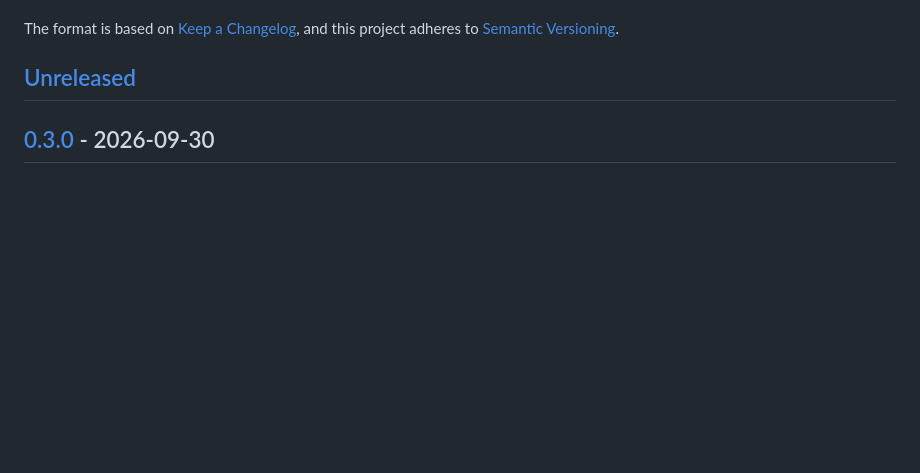
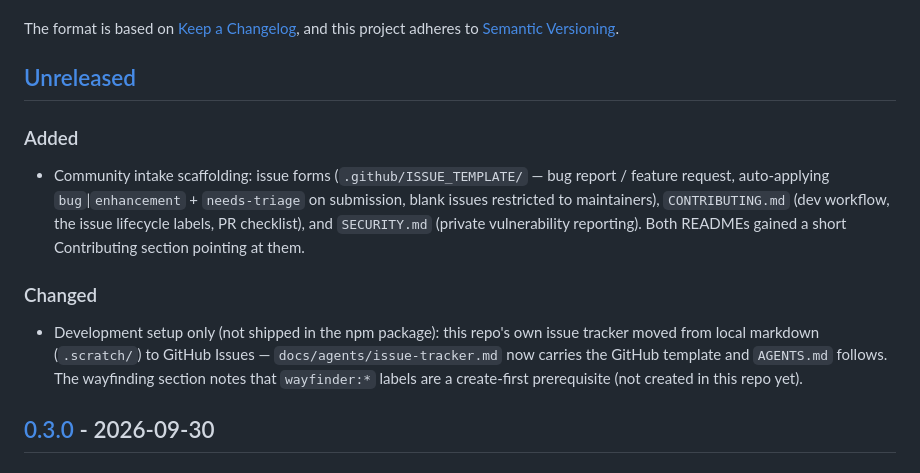
Before and after one commit to toomanyopenfiles/pi-matt-implement-flow, a Markdown page: CHANGELOG.md, the part around the change. GitHub-like rendering; blank space fills up the shorter version.

```diff
--- a/CHANGELOG.md
+++ b/CHANGELOG.md
@@ -6,6 +6,20 @@ The format is based on [Keep a Changelog](https://keepachangelog.com/en/1.1.0/),
 and this project adheres to [Semantic Versioning](https://semver.org/spec/v2.0.0.html).
 
 ## [Unreleased]
+### Added
+
+- Community intake scaffolding: issue forms (`.github/ISSUE_TEMPLATE/` — bug report / feature
+  request, auto-applying `bug`|`enhancement` + `needs-triage` on submission, blank issues
+  restricted to maintainers), `CONTRIBUTING.md` (dev workflow, the issue lifecycle labels, PR
+  checklist), and `SECURITY.md` (private vulnerability reporting). Both READMEs gained a short
+  Contributing section pointing at them.
+
+### Changed
+
+- Development setup only (not shipped in the npm package): this repo's own issue tracker moved
+  from local markdown (`.scratch/`) to GitHub Issues — `docs/agents/issue-tracker.md` now carries
+  the GitHub template and `AGENTS.md` follows. The wayfinding section notes that `wayfinder:*`
+  labels are a create-first prerequisite (not created in this repo yet).
 
 ## [0.3.0] - 2026-09-30
 ### Added
```
Also changed, not shown: README.md (+8 -0 lines), README.zh-CN.md (+8 -0 lines).
